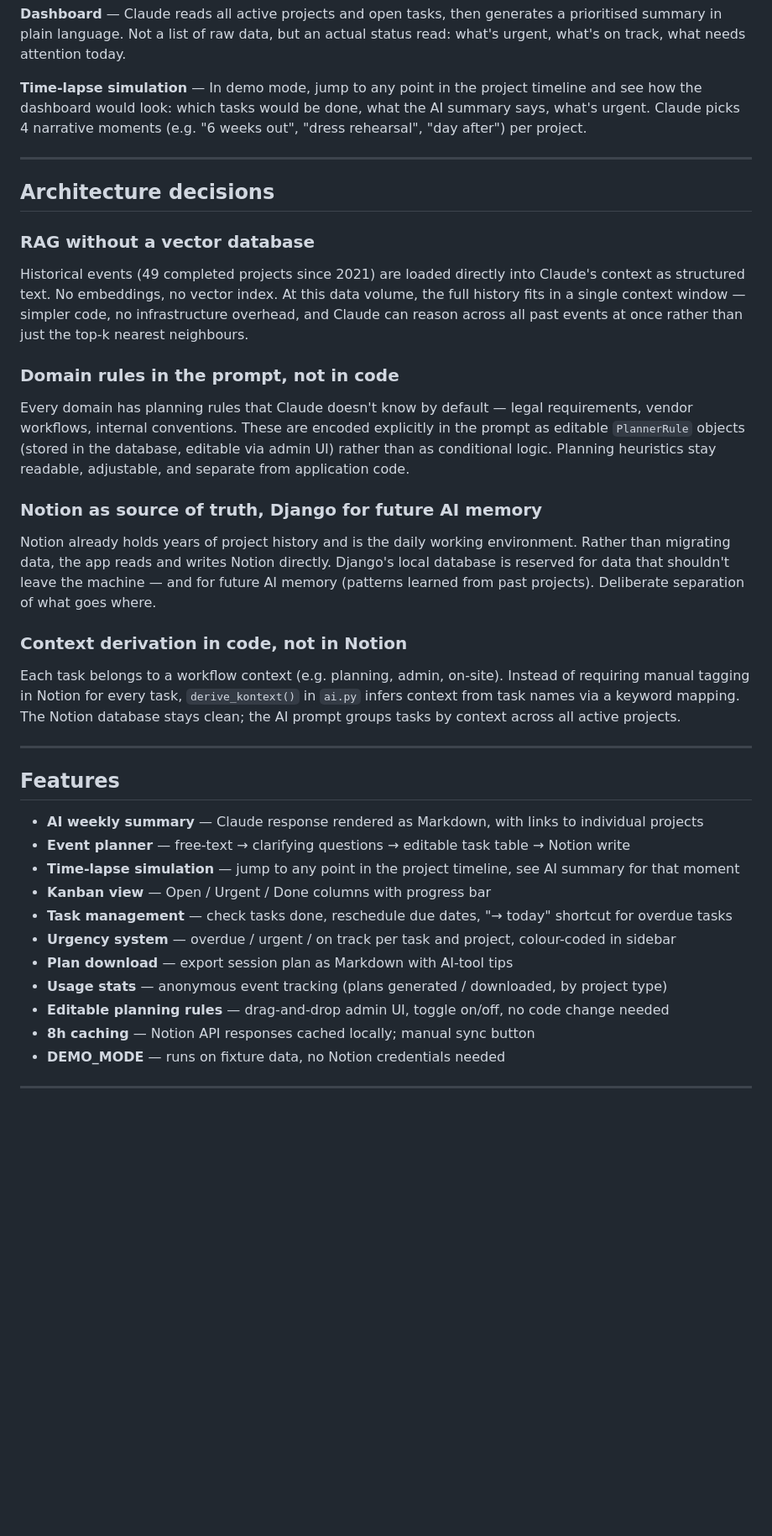
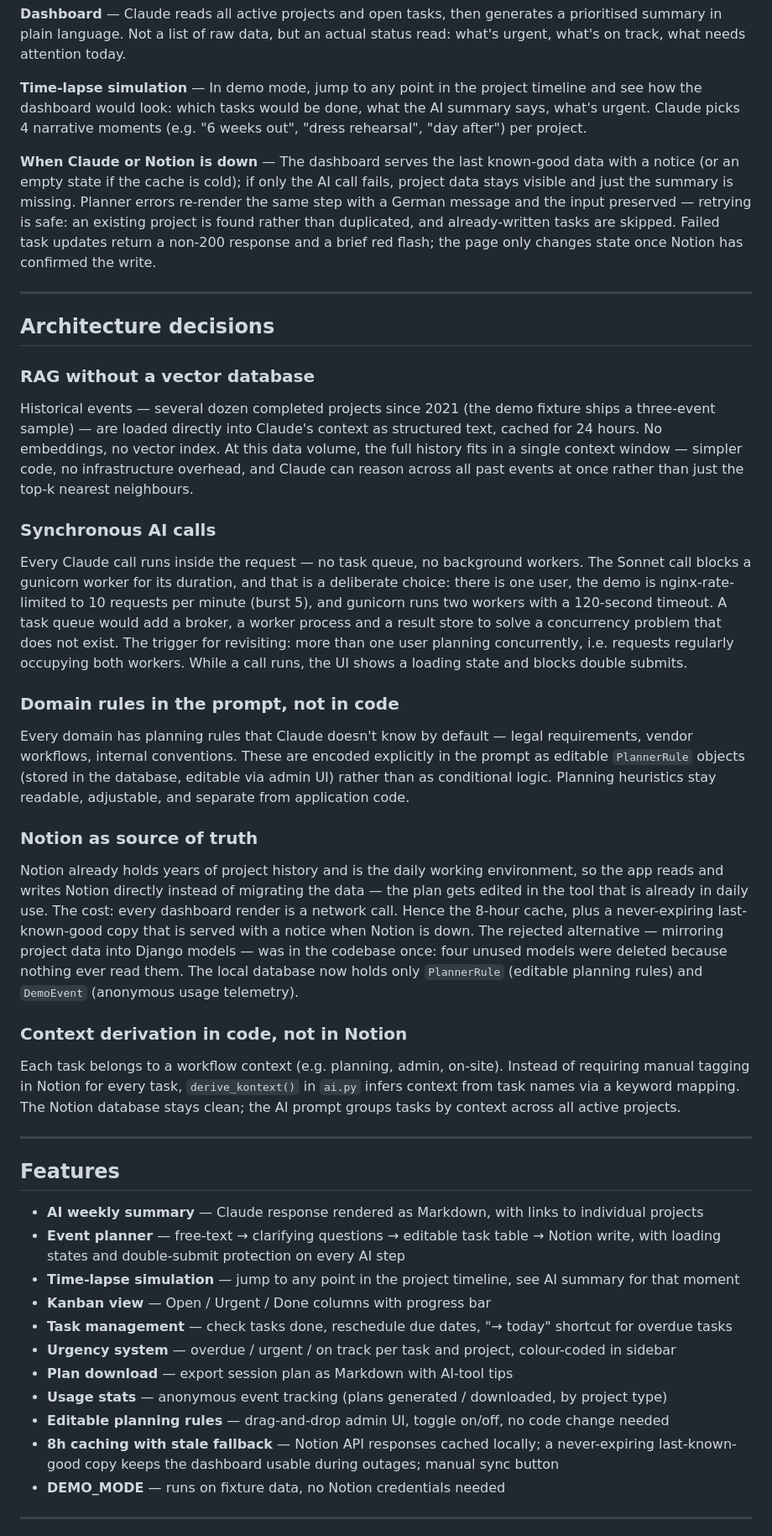
Before and after one commit to liga-auguste/planning-hub, a Markdown page: README.md, the part around one of its changes. Shown at 84% size. Drawn GitHub-style; blank space fills up the shorter version.

```diff
--- a/README.md
+++ b/README.md
@@ -28,21 +28,27 @@ The existing setup was a Notion view filtered by "this week" — useful, but it
 
 **Time-lapse simulation** — In demo mode, jump to any point in the project timeline and see how the dashboard would look: which tasks would be done, what the AI summary says, what's urgent. Claude picks 4 narrative moments (e.g. "6 weeks out", "dress rehearsal", "day after") per project.
 
+**When Claude or Notion is down** — The dashboard serves the last known-good data with a notice (or an empty state if the cache is cold); if only the AI call fails, project data stays visible and just the summary is missing. Planner errors re-render the same step with a German message and the input preserved — retrying is safe: an existing project is found rather than duplicated, and already-written tasks are skipped. Failed task updates return a non-200 response and a brief red flash; the page only changes state once Notion has confirmed the write.
+
 ---
 
 ## Architecture decisions
 
 ### RAG without a vector database
 
-Historical events (49 completed projects since 2021) are loaded directly into Claude's context as structured text. No embeddings, no vector index. At this data volume, the full history fits in a single context window — simpler code, no infrastructure overhead, and Claude can reason across all past events at once rather than just the top-k nearest neighbours.
+Historical events — several dozen completed projects since 2021 (the demo fixture ships a three-event sample) — are loaded directly into Claude's context as structured text, cached for 24 hours. No embeddings, no vector index. At this data volume, the full history fits in a single context window — simpler code, no infrastructure overhead, and Claude can reason across all past events at once rather than just the top-k nearest neighbours.
+
+### Synchronous AI calls
+
+Every Claude call runs inside the request — no task queue, no background workers. The Sonnet call blocks a gunicorn worker for its duration, and that is a deliberate choice: there is one user, the demo is nginx-rate-limited to 10 requests per minute (burst 5), and gunicorn runs two workers with a 120-second timeout. A task queue would add a broker, a worker process and a result store to solve a concurrency problem that does not exist. The trigger for revisiting: more than one user planning concurrently, i.e. requests regularly occupying both workers. While a call runs, the UI shows a loading state and blocks double submits.
 
 ### Domain rules in the prompt, not in code
 
 Every domain has planning rules that Claude doesn't know by default — legal requirements, vendor workflows, internal conventions. These are encoded explicitly in the prompt as editable `PlannerRule` objects (stored in the database, editable via admin UI) rather than as conditional logic. Planning heuristics stay readable, adjustable, and separate from application code.
 
-### Notion as source of truth, Django for future AI memory
+### Notion as source of truth
 
-Notion already holds years of project history and is the daily working environment. Rather than migrating data, the app reads and writes Notion directly. Django's local database is reserved for data that shouldn't leave the machine — and for future AI memory (patterns learned from past projects). Deliberate separation of what goes where.
+Notion already holds years of project history and is the daily working environment, so the app reads and writes Notion directly instead of migrating the data — the plan gets edited in the tool that is already in daily use. The cost: every dashboard render is a network call. Hence the 8-hour cache, plus a never-expiring last-known-good copy that is served with a notice when Notion is down. The rejected alternative — mirroring project data into Django models — was in the codebase once: four unused models were deleted because nothing ever read them. The local database now holds only `PlannerRule` (editable planning rules) and `DemoEvent` (anonymous usage telemetry).
 
 ### Context derivation in code, not in Notion
 
@@ -53,7 +59,7 @@ Each task belongs to a workflow context (e.g. planning, admin, on-site). Instead
 ## Features
 
 - **AI weekly summary** — Claude response rendered as Markdown, with links to individual projects
-- **Event planner** — free-text → clarifying questions → editable task table → Notion write
+- **Event planner** — free-text → clarifying questions → editable task table → Notion write, with loading states and double-submit protection on every AI step
 - **Time-lapse simulation** — jump to any point in the project timeline, see AI summary for that moment
 - **Kanban view** — Open / Urgent / Done columns with progress bar
 - **Task management** — check tasks done, reschedule due dates, "→ today" shortcut for overdue tasks
@@ -61,7 +67,7 @@ Each task belongs to a workflow context (e.g. planning, admin, on-site). Instead
 - **Plan download** — export session plan as Markdown with AI-tool tips
 - **Usage stats** — anonymous event tracking (plans generated / downloaded, by project type)
 - **Editable planning rules** — drag-and-drop admin UI, toggle on/off, no code change needed
-- **8h caching** — Notion API responses cached locally; manual sync button
+- **8h caching with stale fallback** — Notion API responses cached locally; a never-expiring last-known-good copy keeps the dashboard usable during outages; manual sync button
 - **DEMO_MODE** — runs on fixture data, no Notion credentials needed
 
 ---
```
Also changed, not shown: other parts of README.md (+10 -2 lines).
